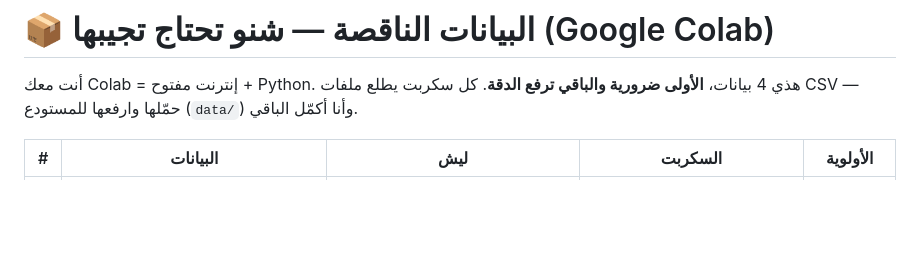
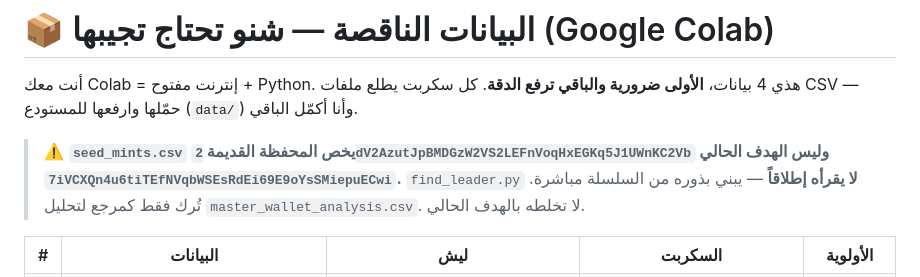
Before and after one commit to abdaibsololy-netizen/Task, a Markdown page: data/README.md, the part around the change. GitHub-like rendering; blank space fills up the shorter version.

Commit message:
Mark seed_mints.csv as belonging to the old wallet (2dV2Az), not the current target
find_leader.py builds seeds from chain and never reads it; noted in data/README.md
so the two wallets can't be mixed up.

Co-authored-by: arena-agent <297053741+arena-agent@users.noreply.github.com>

```diff
--- a/data/README.md
+++ b/data/README.md
@@ -2,6 +2,11 @@
 
 أنت معك Colab = إنترنت مفتوح + Python. هذي 4 بيانات، **الأولى ضرورية والباقي ترفع الدقة**.
 كل سكربت يطلع ملفات CSV — حمّلها وارفعها للمستودع (`data/`) وأنا أكمّل الباقي.
+
+> ⚠️ **`seed_mints.csv` يخص المحفظة القديمة `2dV2AzutJpBMDGzW2VS2LEFnVoqHxEGKq5J1UWnKC2Vb`
+> وليس الهدف الحالي `7iVCXQn4u6tiTEfNVqbWSEsRdEi69E9oYsSMiepuECwi`.**
+> `find_leader.py` **لا يقرأه إطلاقاً** — يبني بذوره من السلسلة مباشرة.
+> تُرك فقط كمرجع لتحليل `master_wallet_analysis.csv`. لا تخلطه بالهدف الحالي.
 
 | # | البيانات | ليش | السكربت | الأولوية |
 |---|---|---|---|---|
```
